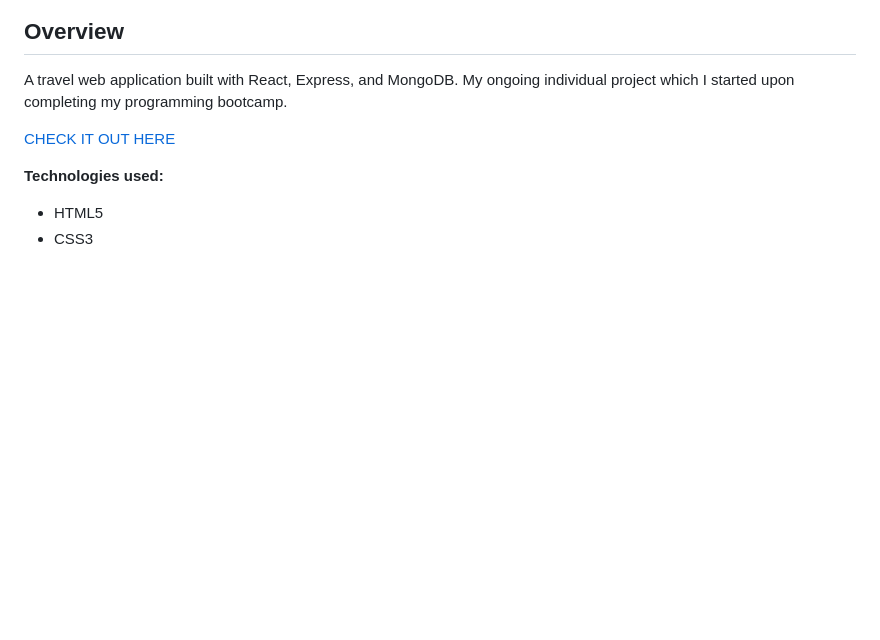
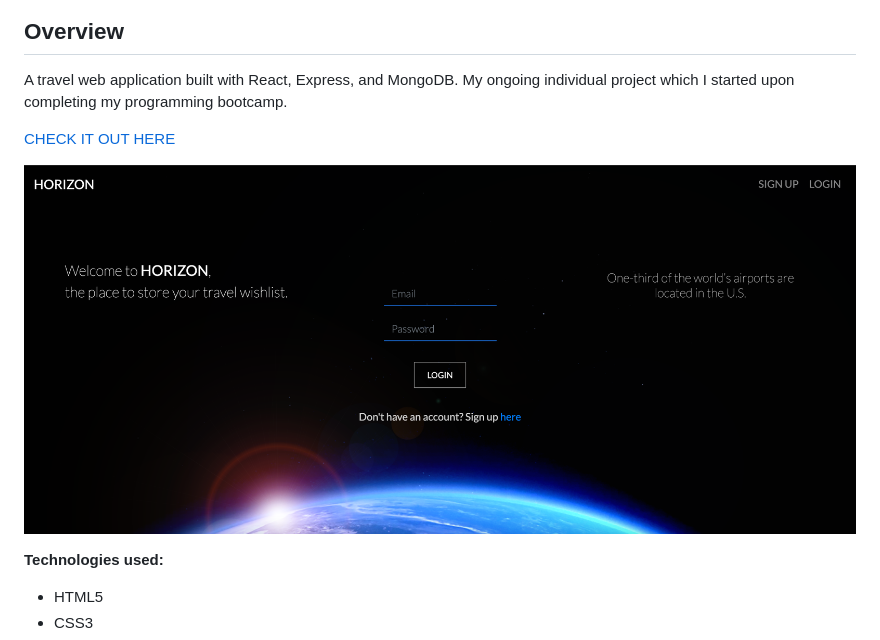
Before and after one commit to Kasjan4/Horizon, a Markdown page: README.md, the part around the change. Drawn GitHub-style; pictures changed too: screenshots/home.png (added); blank space fills up the shorter version.

```diff
--- a/README.md
+++ b/README.md
@@ -5,6 +5,8 @@
 A travel web application built with React, Express, and MongoDB. My ongoing individual project which I started upon completing my programming bootcamp.
 
 [CHECK IT OUT HERE](https://horizon-project.herokuapp.com/)
+
+![Horizon](./screenshots/home.png)
 
 **Technologies used:**
 
```
